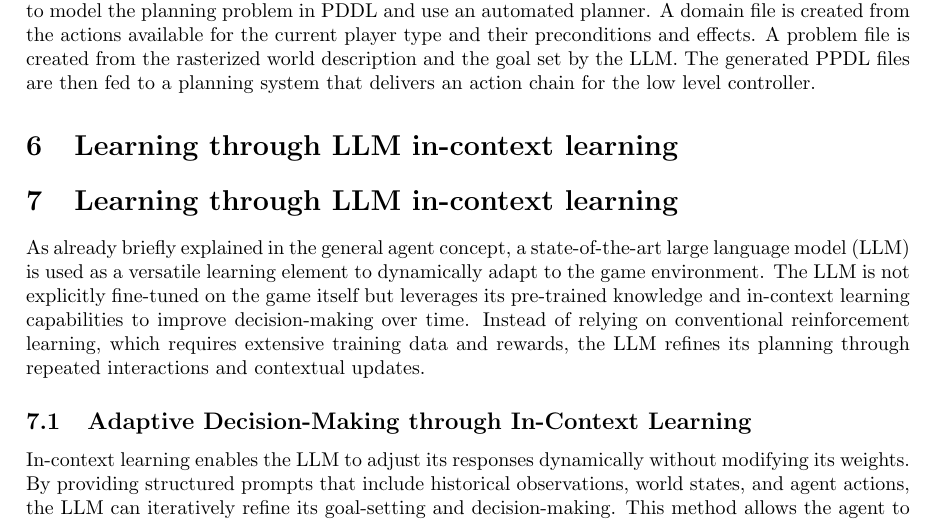
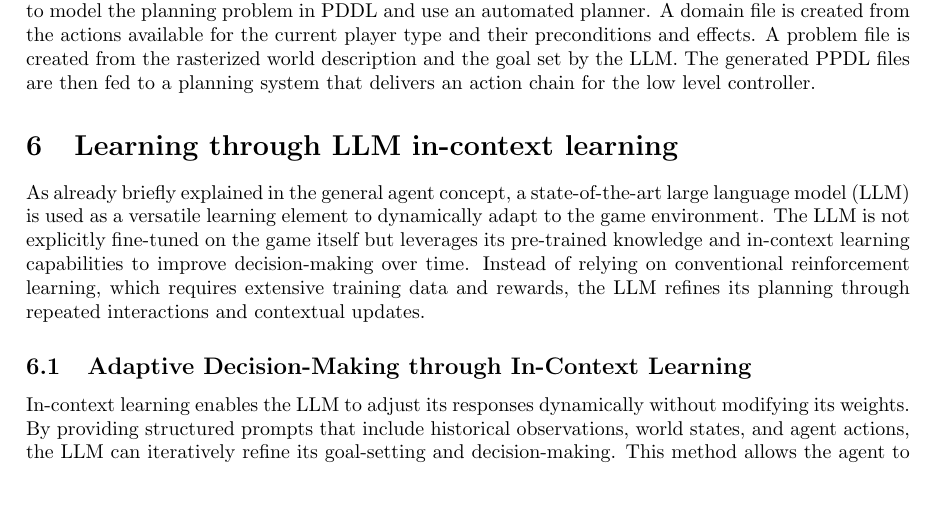
Before and after one commit to MartinStuwe/IA_GeomatesAgent, a LaTeX document (report/main.tex): part of page 3 of 5, cut so that both start at the same text, the shorter picture padded with empty space. Compiled offline with pdfLaTeX.

Commit message:
fix double headline

```diff
--- a/report/main.tex
+++ b/report/main.tex
@@ -74,9 +74,6 @@ As inference on modern LLMs in computationally heavy and therefore causes high r
 
 To prepare the world description retrieved from the world connector for usage with a planner, it has to be converted to a discrete state space. Like in exercise 12 of the practicals, a rasterization is applied to model the planning problem in PDDL and use an automated planner. A domain file is created from the actions available for the current player type and their preconditions and effects. A problem file is created from the rasterized world description and the goal set by the LLM. The generated PPDL files are then fed to a planning system that delivers an action chain for the low level controller.
 
-\section{Learning through LLM in-context learning}
-% TODO Martin, Mohammad
-%As already briefly explained in the general agent concept, a state of the art large language model is used as a versatile learning element to ...  %TODO to complete with the details that are currently in the organisation section
 \section{Learning through LLM in-context learning}
 As already briefly explained in the general agent concept, a state-of-the-art large language model (LLM) is used as a versatile learning element
 to dynamically adapt to the game environment.
```
Also changed, not shown: report/IAProject-1.pdf (deleted), report/IAProject-2.pdf (added), report/main.pdf (deleted).
